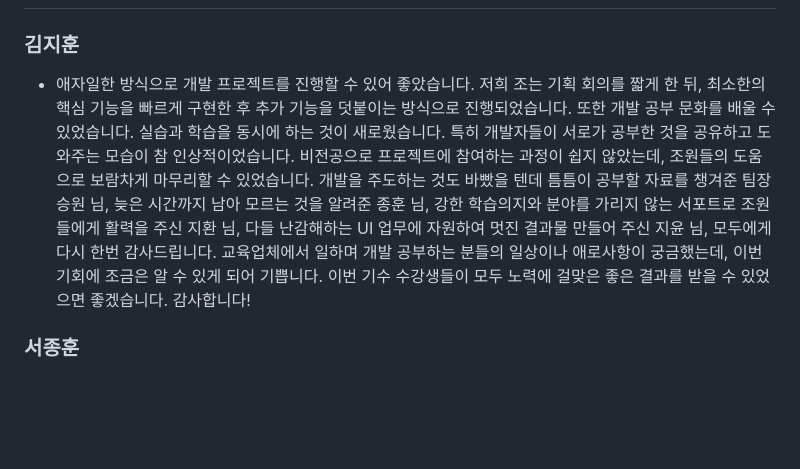
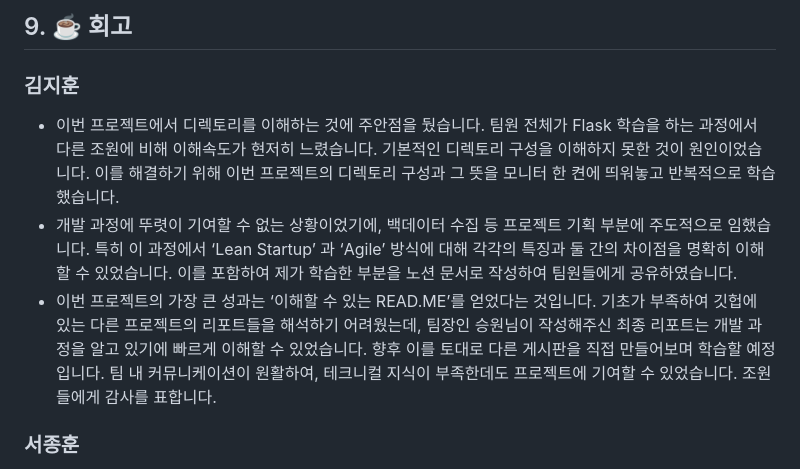
Before and after one commit to seungwonbased/ssg-recipe-project, a Markdown page: README.md, the part around one of its changes. GitHub-like rendering; blank space fills up the shorter version.

```diff
--- a/README.md
+++ b/README.md
@@ -439,6 +495,9 @@ sudo systemctl restart ssgrecipe.service
+## 9. ☕️ 회고
 
 ### 김지훈
-- 애자일한 방식으로 개발 프로젝트를 진행할 수 있어 좋았습니다. 저희 조는 기획 회의를 짧게 한 뒤, 최소한의 핵심 기능을 빠르게 구현한 후 추가 기능을 덧붙이는 방식으로 진행되었습니다. 또한 개발 공부 문화를 배울 수 있었습니다. 실습과 학습을 동시에 하는 것이 새로웠습니다. 특히 개발자들이 서로가 공부한 것을 공유하고 도와주는 모습이 참 인상적이었습니다. 비전공으로 프로젝트에 참여하는 과정이 쉽지 않았는데, 조원들의 도움으로 보람차게 마무리할 수 있었습니다. 개발을 주도하는 것도 바빴을 텐데 틈틈이 공부할 자료를 챙겨준 팀장 승원 님, 늦은 시간까지 남아 모르는 것을 알려준 종훈 님, 강한 학습의지와 분야를 가리지 않는 서포트로 조원들에게 활력을 주신 지환 님, 다들 난감해하는 UI 업무에 자원하여 멋진 결과물 만들어 주신 지윤 님, 모두에게 다시 한번 감사드립니다. 교육업체에서 일하며 개발 공부하는 분들의 일상이나 애로사항이 궁금했는데, 이번 기회에 조금은 알 수 있게 되어 기쁩니다. 이번 기수 수강생들이 모두 노력에 걸맞은 좋은 결과를 받을 수 있었으면 좋겠습니다. 감사합니다!
+- 이번 프로젝트에서 디렉토리를 이해하는 것에 주안점을 뒀습니다. 팀원 전체가 Flask 학습을 하는 과정에서 다른 조원에 비해 이해속도가 현저히 느렸습니다. 기본적인 디렉토리 구성을 이해하지 못한 것이 원인이었습니다. 이를 해결하기 위해 이번 프로젝트의 디렉토리 구성과 그 뜻을 모니터 한 켠에 띄워놓고 반복적으로 학습했습니다.
+- 개발 과정에 뚜렷이 기여할 수 없는 상황이었기에, 백데이터 수집 등 프로젝트 기획 부분에 주도적으로 임했습니다. 특히 이 과정에서 ‘Lean Startup’ 과 ‘Agile’ 방식에 대해 각각의 특징과 둘 간의 차이점을 명확히 이해할 수 있었습니다. 이를 포함하여 제가 학습한 부분을 노션 문서로 작성하여 팀원들에게 공유하였습니다.
+- 이번 프로젝트의 가장 큰 성과는 ‘이해할 수 있는 READ.ME’를 얻었다는 것입니다. 기초가 부족하여 깃헙에 있는 다른 프로젝트의 리포트들을 해석하기 어려웠는데, 팀장인 승원님이 작성해주신 최종 리포트는 개발 과정을 알고 있기에 빠르게 이해할 수 있었습니다. 향후 이를 토대로 다른 게시판을 직접 만들어보며 학습할 예정입니다. 팀 내 커뮤니케이션이 원활하여, 테크니컬 지식이 부족한데도 프로젝트에 기여할 수 있었습니다. 조원들에게 감사를 표합니다.
 
 ### 서종훈
 - Flask를 사용해서 웹 개발해본 적이 없었는데, 이번 프로젝트를 경험함으로써 좋은 경험이 되었고 ORM 기능을 적용하면 DB 마이그레이션도 간편하고 DB를 객체화 후에 사용하면서 따로 SQL문을 작성하지 않아도 되는 것에 편리함을 느껴 이번 프로젝트에 사용 경험을 토대로 추후 개발에도 ORM에 대한 개념을 복습 후에 적용하려 합니다. 개발 과정에서 경로 설정 문제나 DB 연동 문제, 이미지 파일 송/수신등 에러도 많이 발생하였는데 최대한 관련 문서 검색을 통해 해결하거나 팀원분들과 강사님의 도움을 받아 해결 했습니다. 가장 문제를 겪었던 파트인 레시피 게시물에서 이미지를 업로드하는 부분이었는데, 이미지 전송이 완료되면 저장 하려는 이미지 파일의 이름명을 DB에 넣고 가공 처리과정의 파트를 거쳐야 하는데 가공 처리과정의 로직을 이해하기 쉽게 설명해주셔서 많은 공부가 되었습니다. 개발 과정중 모르거나 헷갈리는 부분은 추후에 셀프 코드 리뷰를 통해 학습 후 정리할 예정입니다.
```
Also changed, not shown: other parts of README.md (+59 -3 lines).
